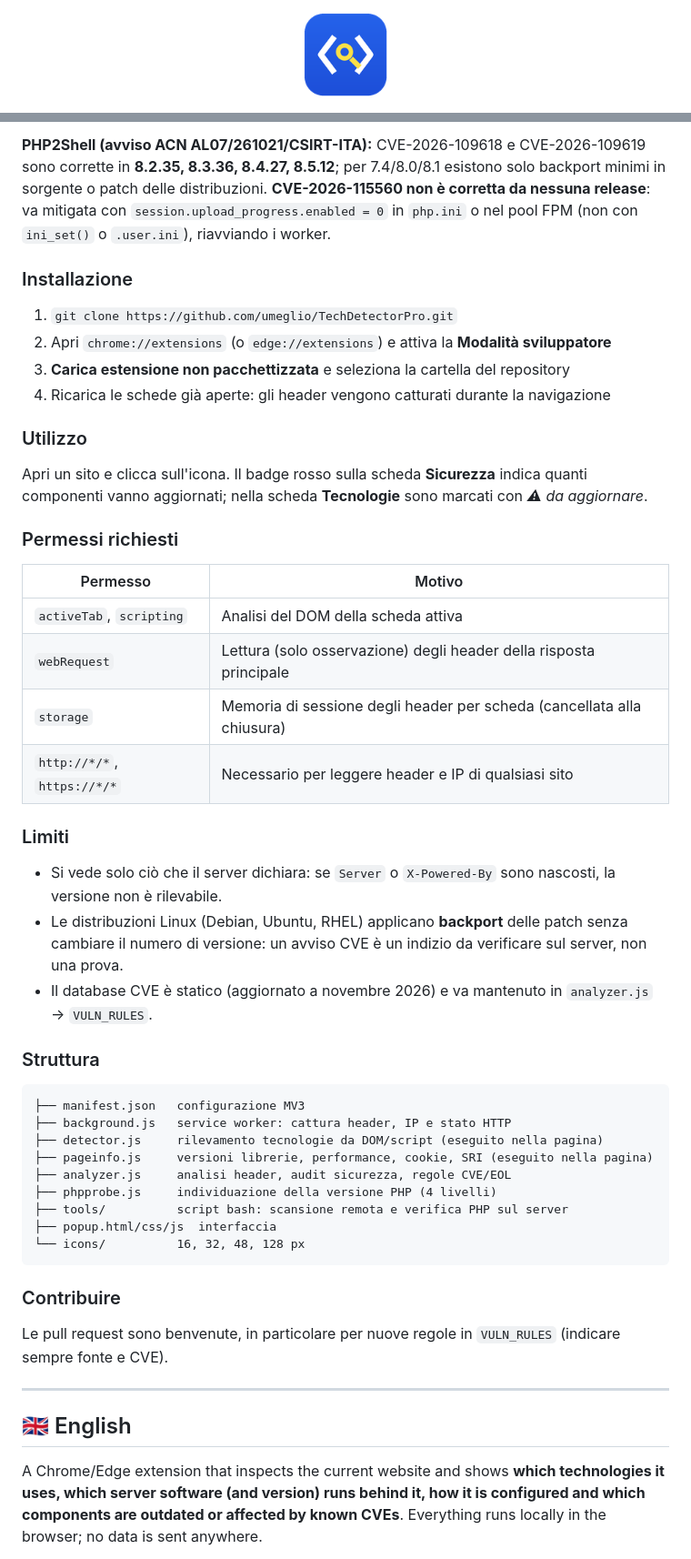
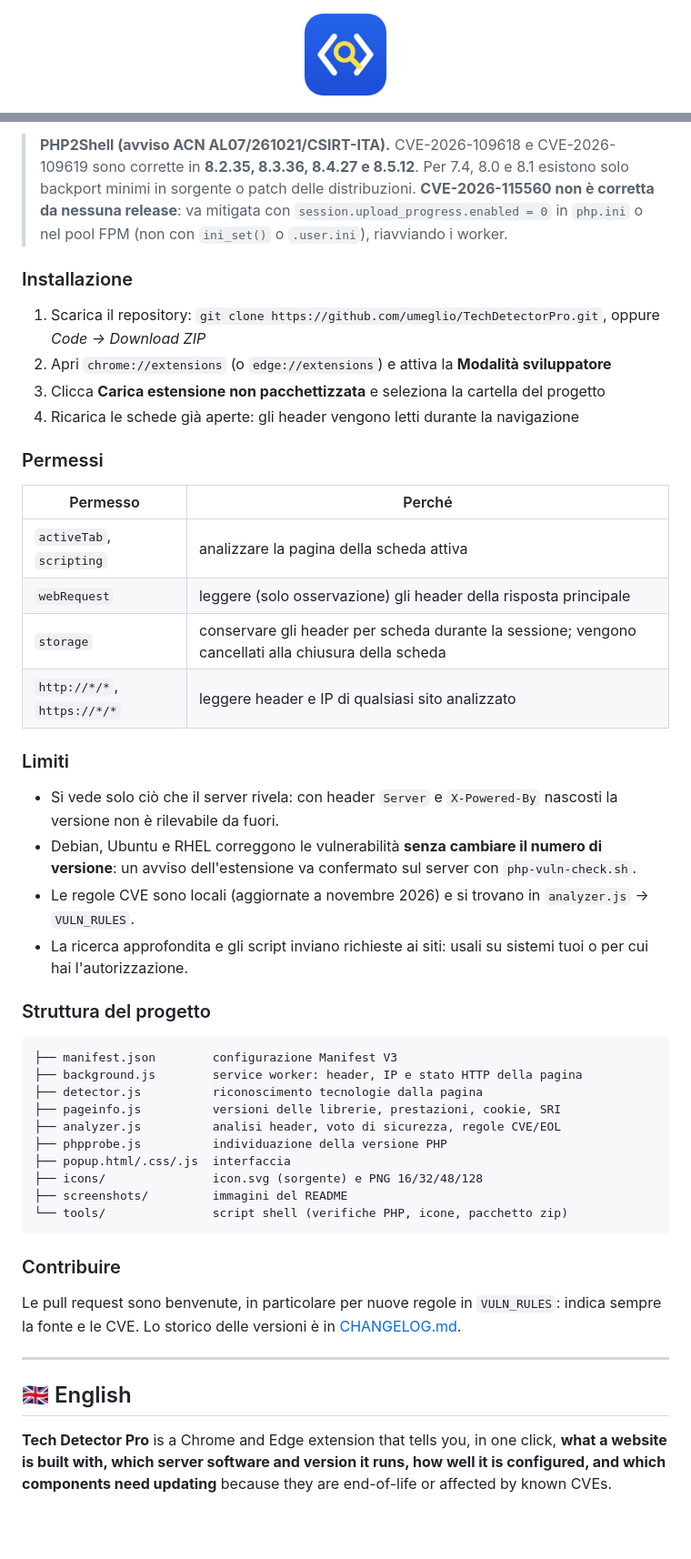
Before and after one commit to umeglio/TechDetectorPro, a Markdown page: README.md, 2 parts joined by grey strips. Shown at 91% size. GitHub-like rendering; pictures changed too: icons/icon128.png; blank space fills up the shorter version.

````diff
--- a/README.md
+++ b/README.md
@@ -68,48 +79,52 @@ sudo ./tools/php-vuln-check.sh --csv    # una riga per binario, per l'inventario
 ```
 
-**PHP2Shell (avviso ACN AL07/261021/CSIRT-ITA):** CVE-2026-109618 e CVE-2026-109619 sono corrette in **8.2.35, 8.3.36, 8.4.27, 8.5.12**; per 7.4/8.0/8.1 esistono solo backport minimi in sorgente o patch delle distribuzioni. **CVE-2026-115560 non è corretta da nessuna release**: va mitigata con `session.upload_progress.enabled = 0` in `php.ini` o nel pool FPM (non con `ini_set()` o `.user.ini`), riavviando i worker.
+> **PHP2Shell (avviso ACN AL07/261021/CSIRT-ITA).** CVE-2026-109618 e CVE-2026-109619 sono corrette in **8.2.35, 8.3.36, 8.4.27 e 8.5.12**. Per 7.4, 8.0 e 8.1 esistono solo backport minimi in sorgente o patch delle distribuzioni. **CVE-2026-115560 non è corretta da nessuna release**: va mitigata con `session.upload_progress.enabled = 0` in `php.ini` o nel pool FPM (non con `ini_set()` o `.user.ini`), riavviando i worker.
 
 ### Installazione
-1. `git clone https://github.com/umeglio/TechDetectorPro.git`
+
+1. Scarica il repository: `git clone https://github.com/umeglio/TechDetectorPro.git`, oppure *Code → Download ZIP*
 2. Apri `chrome://extensions` (o `edge://extensions`) e attiva la **Modalità sviluppatore**
-3. **Carica estensione non pacchettizzata** e seleziona la cartella del repository
-4. Ricarica le schede già aperte: gli header vengono catturati durante la navigazione
+3. Clicca **Carica estensione non pacchettizzata** e seleziona la cartella del progetto
+4. Ricarica le schede già aperte: gli header vengono letti durante la navigazione
 
-### Utilizzo
-Apri un sito e clicca sull'icona. Il badge rosso sulla scheda **Sicurezza** indica quanti componenti vanno aggiornati; nella scheda **Tecnologie** sono marcati con *⚠ da aggiornare*.
+### Permessi
 
-### Permessi richiesti
-| Permesso | Motivo |
+| Permesso | Perché |
 |---|---|
-| `activeTab`, `scripting` | Analisi del DOM della scheda attiva |
-| `webRequest` | Lettura (solo osservazione) degli header della risposta principale |
-| `storage` | Memoria di sessione degli header per scheda (cancellata alla chiusura) |
-| `http://*/*`, `https://*/*` | Necessario per leggere header e IP di qualsiasi sito |
+| `activeTab`, `scripting` | analizzare la pagina della scheda attiva |
+| `webRequest` | leggere (solo osservazione) gli header della risposta principale |
+| `storage` | conservare gli header per scheda durante la sessione; vengono cancellati alla chiusura della scheda |
+| `http://*/*`, `https://*/*` | leggere header e IP di qualsiasi sito analizzato |
 
 ### Limiti
-- Si vede solo ciò che il server dichiara: se `Server` o `X-Powered-By` sono nascosti, la versione non è rilevabile.
-- Le distribuzioni Linux (Debian, Ubuntu, RHEL) applicano **backport** delle patch senza cambiare il numero di versione: un avviso CVE è un indizio da verificare sul server, non una prova.
-- Il database CVE è statico (aggiornato a novembre 2026) e va mantenuto in `analyzer.js` → `VULN_RULES`.
 
-### Struttura
+- Si vede solo ciò che il server rivela: con header `Server` e `X-Powered-By` nascosti la versione non è rilevabile da fuori.
+- Debian, Ubuntu e RHEL correggono le vulnerabilità **senza cambiare il numero di versione**: un avviso dell'estensione va confermato sul server con `php-vuln-check.sh`.
+- Le regole CVE sono locali (aggiornate a novembre 2026) e si trovano in `analyzer.js` → `VULN_RULES`.
+- La ricerca approfondita e gli script inviano richieste ai siti: usali su sistemi tuoi o per cui hai l'autorizzazione.
+
+### Struttura del progetto
+
 ```
-├── manifest.json   configurazione MV3
-├── background.js   service worker: cattura header, IP e stato HTTP
-├── detector.js     rilevamento tecnologie da DOM/script (eseguito nella pagina)
-├── pageinfo.js     versioni librerie, performance, cookie, SRI (eseguito nella pagina)
-├── analyzer.js     analisi header, audit sicurezza, regole CVE/EOL
-├── phpprobe.js     individuazione della versione PHP (4 livelli)
-├── tools/          script bash: scansione remota e verifica PHP sul server
-├── popup.html/css/js  interfaccia
-└── icons/          16, 32, 48, 128 px
+├── manifest.json        configurazione Manifest V3
+├── background.js        service worker: header, IP e stato HTTP della pagina
+├── detector.js          riconoscimento tecnologie dalla pagina
+├── pageinfo.js          versioni delle librerie, prestazioni, cookie, SRI
+├── analyzer.js          analisi header, voto di sicurezza, regole CVE/EOL
+├── phpprobe.js          individuazione della versione PHP
+├── popup.html/.css/.js  interfaccia
+├── icons/               icon.svg (sorgente) e PNG 16/32/48/128
+├── screenshots/         immagini del README
+└── tools/               script shell (verifiche PHP, icone, pacchetto zip)
 ```
 
 ### Contribuire
-Le pull request sono benvenute, in particolare per nuove regole in `VULN_RULES` (indicare sempre fonte e CVE).
+
+Le pull request sono benvenute, in particolare per nuove regole in `VULN_RULES`: indica sempre la fonte e le CVE. Lo storico delle versioni è in [CHANGELOG.md](CHANGELOG.md).
 
 ---
 
 ## 🇬🇧 English
 
-A Chrome/Edge extension that inspects the current website and shows **which technologies it uses, which server software (and version) runs behind it, how it is configured and which components are outdated or affected by known CVEs**. Everything runs locally in the browser; no data is sent anywhere.
+**Tech Detector Pro** is a Chrome and Edge extension that tells you, in one click, **what a website is built with, which server software and version it runs, how well it is configured, and which components need updating** because they are end-of-life or affected by known CVEs.
 
````
Also changed, not shown: other parts of README.md (+103 -89 lines), CHANGELOG.md (added, +32 -0 lines), icons/icon16.png, icons/icon32.png, icons/icon48.png, 5 other files.
